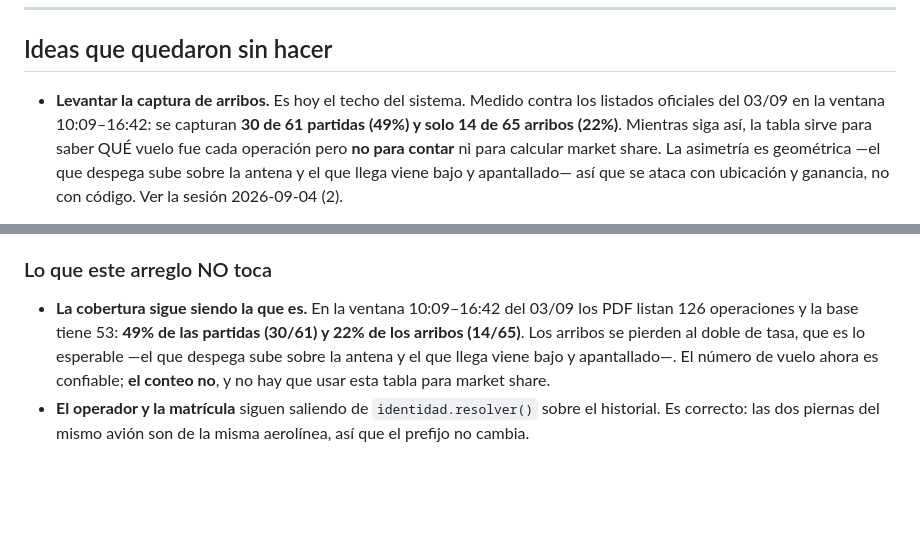
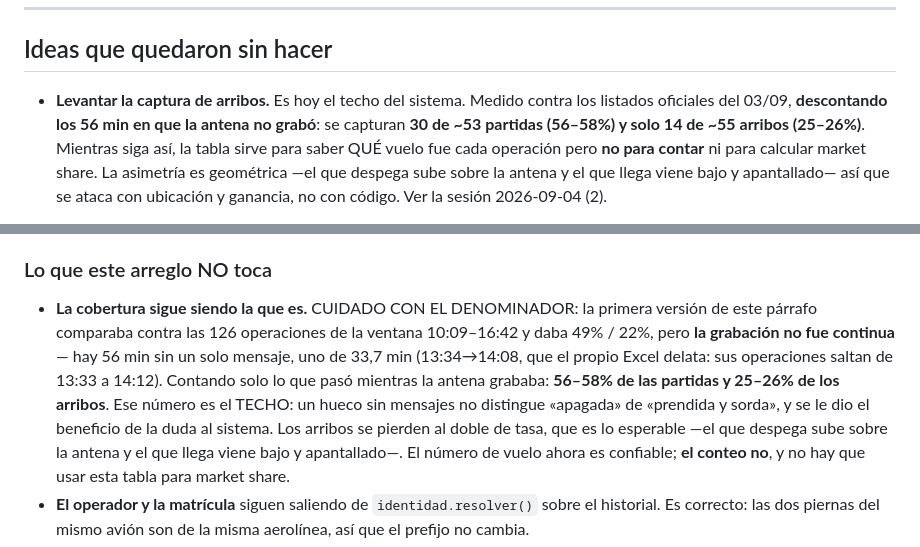
Before and after one commit to noguerafran-alt/IA-CONTEO-AVIONES, a Markdown page: ESTADO.md, 2 parts joined by grey strips. Rendered like a GitHub page; blank space fills up the shorter version.

```diff
--- a/ESTADO.md
+++ b/ESTADO.md
@@ -947,8 +947,9 @@ con el mismo gris que "todo bien". Las dos cosas están.
 ## Ideas que quedaron sin hacer
 
 - **Levantar la captura de arribos.** Es hoy el techo del sistema. Medido contra
-  los listados oficiales del 03/09 en la ventana 10:09–16:42: se capturan **30 de
-  61 partidas (49%) y solo 14 de 65 arribos (22%)**. Mientras siga así, la tabla
+  los listados oficiales del 03/09, **descontando los 56 min en que la antena no
+  grabó**: se capturan **30 de ~53 partidas (56–58%) y solo 14 de ~55 arribos
+  (25–26%)**. Mientras siga así, la tabla
   sirve para saber QUÉ vuelo fue cada operación pero **no para contar** ni para
   calcular market share. La asimetría es geométrica —el que despega sube sobre la
   antena y el que llega viene bajo y apantallado— así que se ataca con ubicación
@@ -2107,9 +2108,15 @@ tiempo, un tramo basura le puede ganar a uno bueno por estar más cerca.
 
 ### Lo que este arreglo NO toca
 
-- **La cobertura sigue siendo la que es.** En la ventana 10:09–16:42 del 03/09
-  los PDF listan 126 operaciones y la base tiene 53: **49% de las partidas
-  (30/61) y 22% de los arribos (14/65)**. Los arribos se pierden al doble de
+- **La cobertura sigue siendo la que es.** CUIDADO CON EL DENOMINADOR: la primera
+  versión de este párrafo comparaba contra las 126 operaciones de la ventana
+  10:09–16:42 y daba 49% / 22%, pero **la grabación no fue continua** — hay 56
+  min sin un solo mensaje, uno de 33,7 min (13:34→14:08, que el propio Excel
+  delata: sus operaciones saltan de 13:33 a 14:12). Contando solo lo que pasó
+  mientras la antena grababa: **56–58% de las partidas y 25–26% de los arribos**.
+  Ese número es el TECHO: un hueco sin mensajes no distingue «apagada» de
+  «prendida y sorda», y se le dio el beneficio de la duda al sistema. Los arribos
+  se pierden al doble de
   tasa, que es lo esperable —el que despega sube sobre la antena y el que llega
   viene bajo y apantallado—. El número de vuelo ahora es confiable; **el conteo
   no**, y no hay que usar esta tabla para market share.
```
Also changed, not shown: CLAUDE.md (+17 -5 lines).
